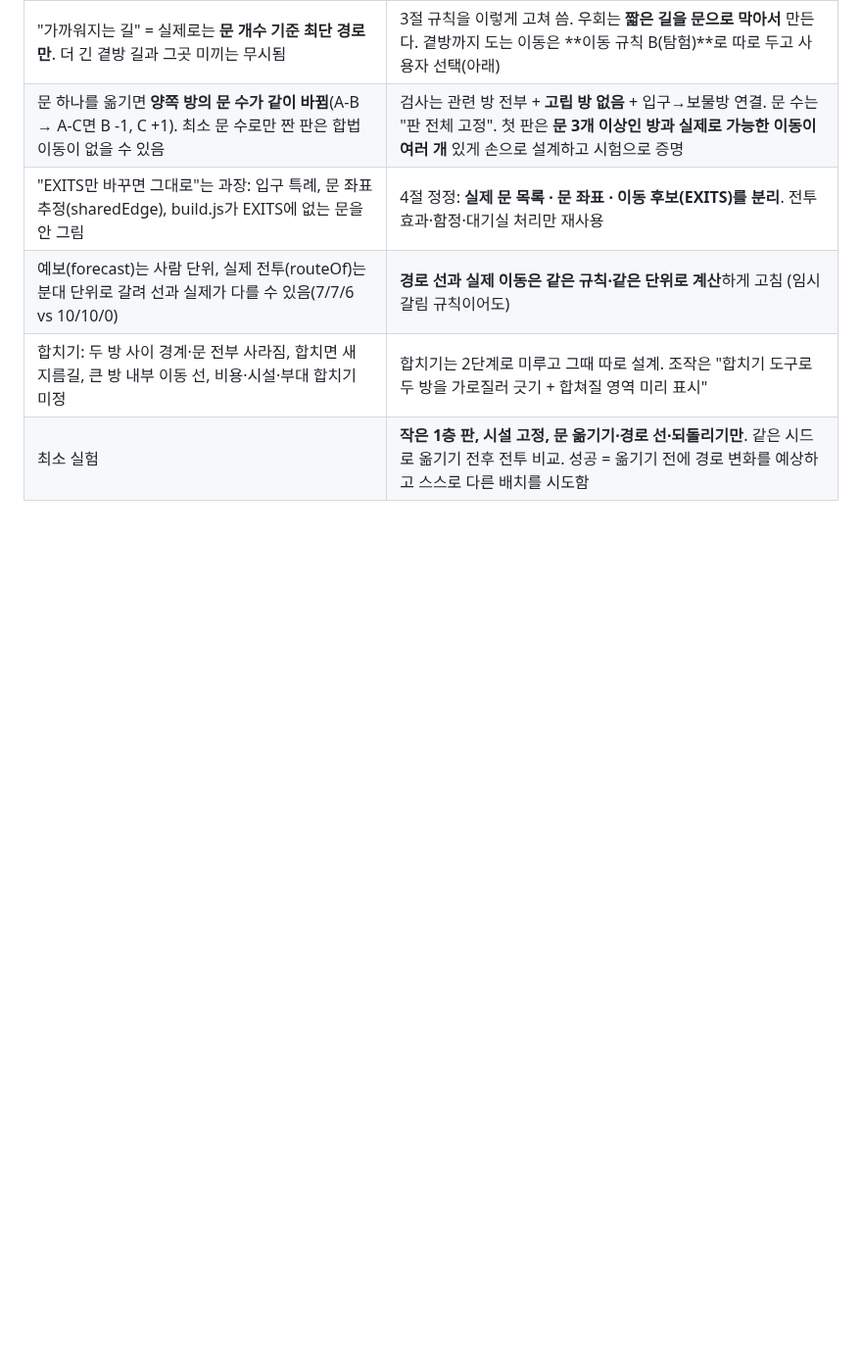
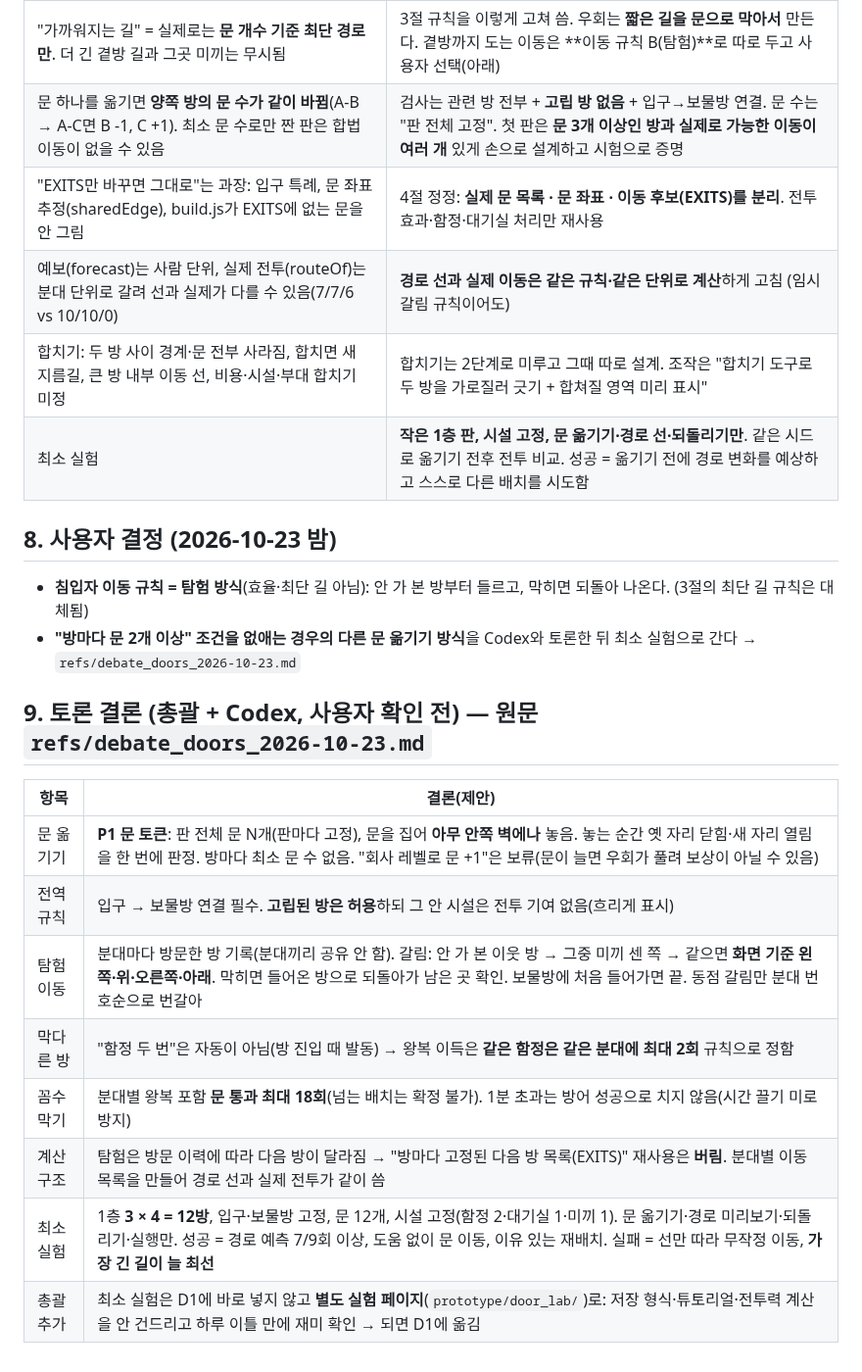
Before and after one commit to stlemm-rgb/dungeon, a Markdown page: docs/DESIGN_DOORS.md, the part around the change. Shown at 98% size. GitHub-like rendering; blank space fills up the shorter version.

```diff
--- a/docs/DESIGN_DOORS.md
+++ b/docs/DESIGN_DOORS.md
@@ -70,3 +70,19 @@
 | 예보(forecast)는 사람 단위, 실제 전투(routeOf)는 분대 단위로 갈려 선과 실제가 다를 수 있음(7/7/6 vs 10/10/0) | **경로 선과 실제 이동은 같은 규칙·같은 단위로 계산**하게 고침 (임시 갈림 규칙이어도) |
 | 합치기: 두 방 사이 경계·문 전부 사라짐, 합치면 새 지름길, 큰 방 내부 이동 선, 비용·시설·부대 합치기 미정 | 합치기는 2단계로 미루고 그때 따로 설계. 조작은 "합치기 도구로 두 방을 가로질러 긋기 + 합쳐질 영역 미리 표시" |
 | 최소 실험 | **작은 1층 판, 시설 고정, 문 옮기기·경로 선·되돌리기만**. 같은 시드로 옮기기 전후 전투 비교. 성공 = 옮기기 전에 경로 변화를 예상하고 스스로 다른 배치를 시도함 |
+
+## 8. 사용자 결정 (2026-10-23 밤)
+- **침입자 이동 규칙 = 탐험 방식**(효율·최단 길 아님): 안 가 본 방부터 들르고, 막히면 되돌아 나온다. (3절의 최단 길 규칙은 대체됨)
+- **"방마다 문 2개 이상" 조건을 없애는 경우의 다른 문 옮기기 방식**을 Codex와 토론한 뒤 최소 실험으로 간다 → `refs/debate_doors_2026-10-23.md`
+
+## 9. 토론 결론 (총괄 + Codex, 사용자 확인 전) — 원문 `refs/debate_doors_2026-10-23.md`
+| 항목 | 결론(제안) |
+| --- | --- |
+| 문 옮기기 | **P1 문 토큰**: 판 전체 문 N개(판마다 고정), 문을 집어 **아무 안쪽 벽에나** 놓음. 놓는 순간 옛 자리 닫힘·새 자리 열림을 한 번에 판정. 방마다 최소 문 수 없음. "회사 레벨로 문 +1"은 보류(문이 늘면 우회가 풀려 보상이 아닐 수 있음) |
+| 전역 규칙 | 입구 → 보물방 연결 필수. **고립된 방은 허용**하되 그 안 시설은 전투 기여 없음(흐리게 표시) |
+| 탐험 이동 | 분대마다 방문한 방 기록(분대끼리 공유 안 함). 갈림: 안 가 본 이웃 방 → 그중 미끼 센 쪽 → 같으면 **화면 기준 왼쪽·위·오른쪽·아래**. 막히면 들어온 방으로 되돌아가 남은 곳 확인. 보물방에 처음 들어가면 끝. 동점 갈림만 분대 번호순으로 번갈아 |
+| 막다른 방 | "함정 두 번"은 자동이 아님(방 진입 때 발동) → 왕복 이득은 **같은 함정은 같은 분대에 최대 2회** 규칙으로 정함 |
+| 꼼수 막기 | 분대별 왕복 포함 **문 통과 최대 18회**(넘는 배치는 확정 불가). 1분 초과는 방어 성공으로 치지 않음(시간 끌기 미로 방지) |
+| 계산 구조 | 탐험은 방문 이력에 따라 다음 방이 달라짐 → "방마다 고정된 다음 방 목록(EXITS)" 재사용은 **버림**. 분대별 이동 목록을 만들어 경로 선과 실제 전투가 같이 씀 |
+| 최소 실험 | 1층 **3 × 4 = 12방**, 입구·보물방 고정, 문 12개, 시설 고정(함정 2·대기실 1·미끼 1). 문 옮기기·경로 미리보기·되돌리기·실행만. 성공 = 경로 예측 7/9회 이상, 도움 없이 문 이동, 이유 있는 재배치. 실패 = 선만 따라 무작정 이동, **가장 긴 길이 늘 최선** |
+| 총괄 추가 | 최소 실험은 D1에 바로 넣지 않고 **별도 실험 페이지**(`prototype/door_lab/`)로: 저장 형식·튜토리얼·전투력 계산을 안 건드리고 하루 이틀 만에 재미 확인 → 되면 D1에 옮김 |
```
Also changed, not shown: refs/debate_doors_2026-10-23.md (added, +77 -0 lines).
